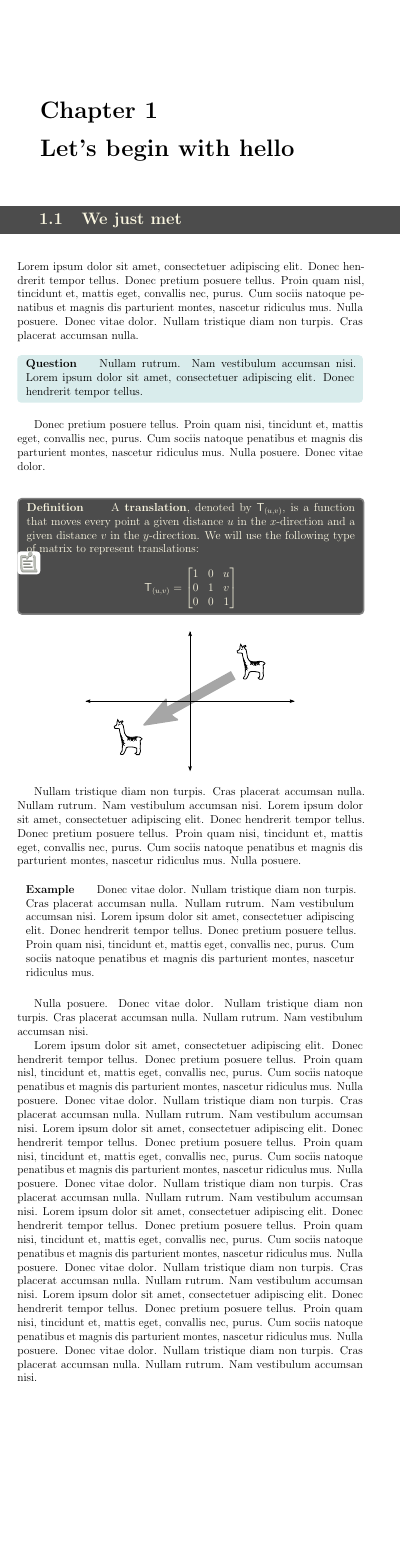
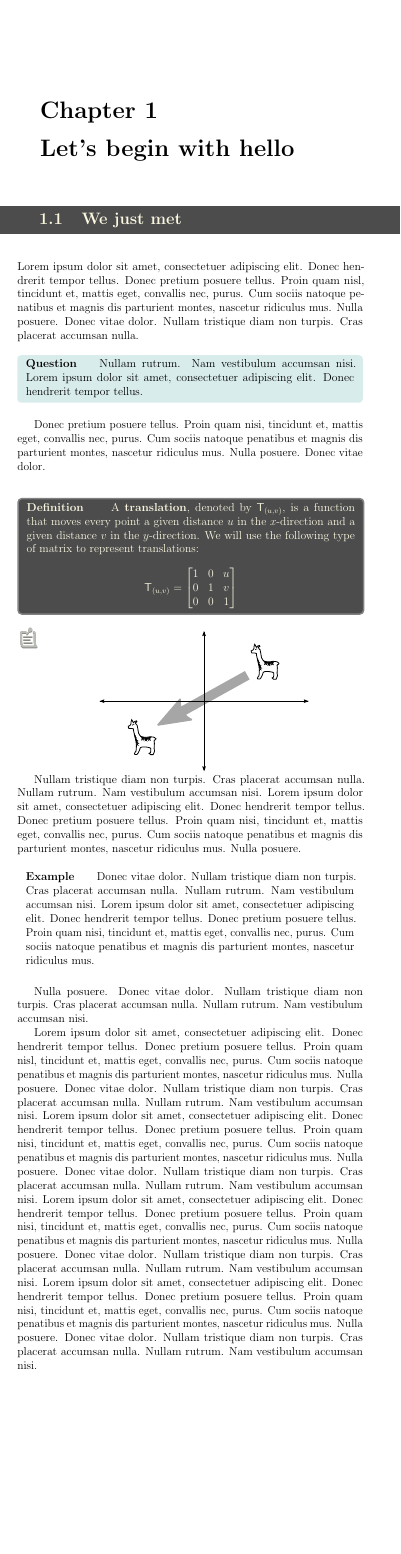
Before and after one commit to kisonecat/ximera-ios, a LaTeX document (converter/sample.tex, which reads converter/ximera.sty): page 1 of 4. Compiled offline with pdfLaTeX.

Commit message:
improved positioning of interactive element

```diff
--- a/converter/ximera.sty
+++ b/converter/ximera.sty
@@ -31,10 +31,11 @@
 \begin{minipage}{\dimexpr\columnwidth-2\fboxsep\relax}%
 }{%
 \end{minipage}\end{lrbox}%
-\begin{center}%
 \settoheight{\interactiveheight}{\usebox{\interactivebox}}%
 \settodepth{\interactivedepth}{\usebox{\interactivebox}}%
 \settowidth{\interactivewidth}{\usebox{\interactivebox}}%
+%\usebox{\interactivebox}
+\vspace{\interactiveheight}%
 \pdfannot%
   width \interactivewidth%
   height \interactiveheight%
@@ -44,9 +45,12 @@
     /T (\x)
     /Contents (\x)
   }%
-  \usebox{\interactivebox}
-\end{center}%
+\vspace{\interactivedepth}%
+\vspace{-\interactivedepth}%
+\vspace{-\interactiveheight}%
+\usebox{\interactivebox}%
 }
+% probably should get the height and depth correct...
 
 
 \RequirePackage{everyshi}
```
Also changed, not shown: converter/sample.tex (+0 -1 lines).
